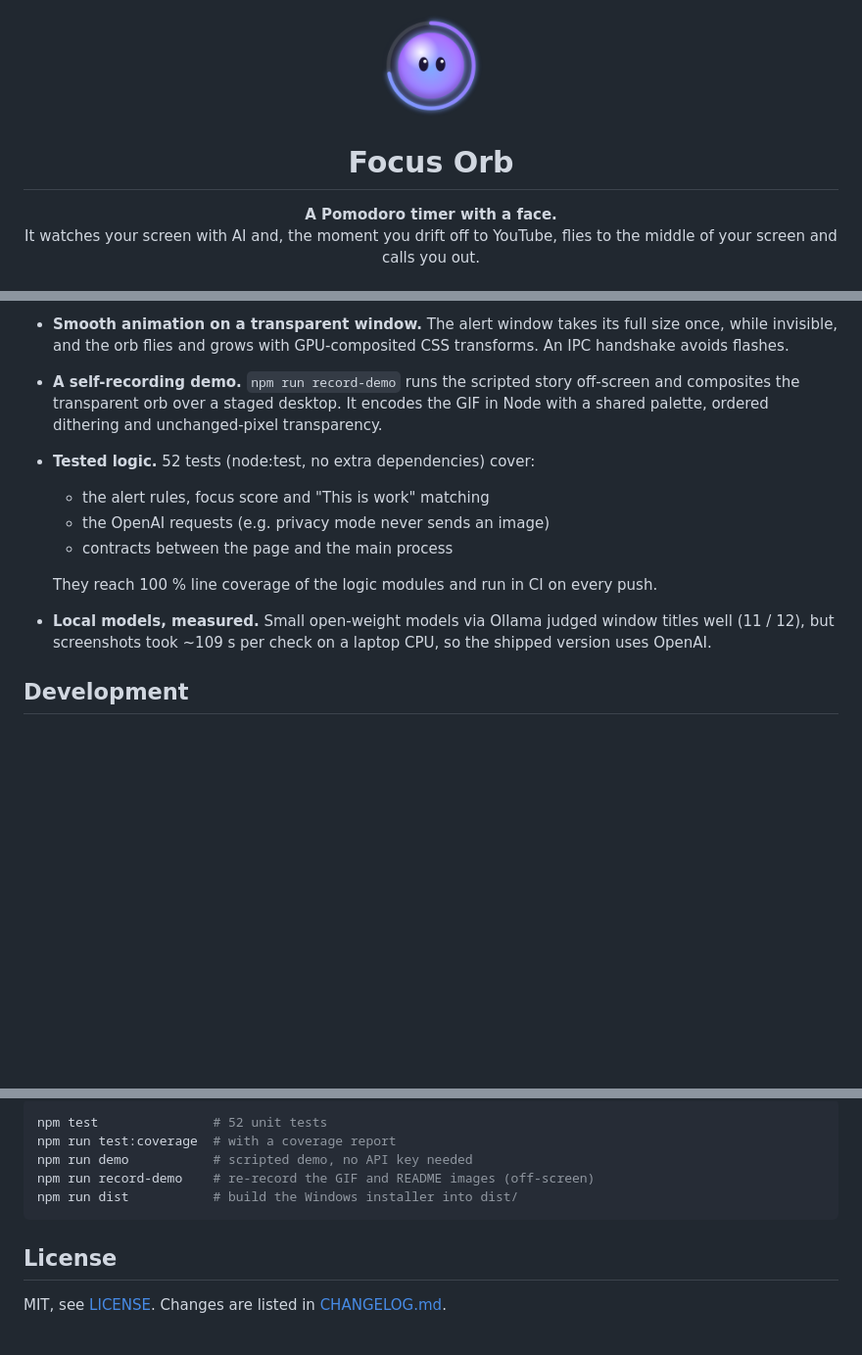
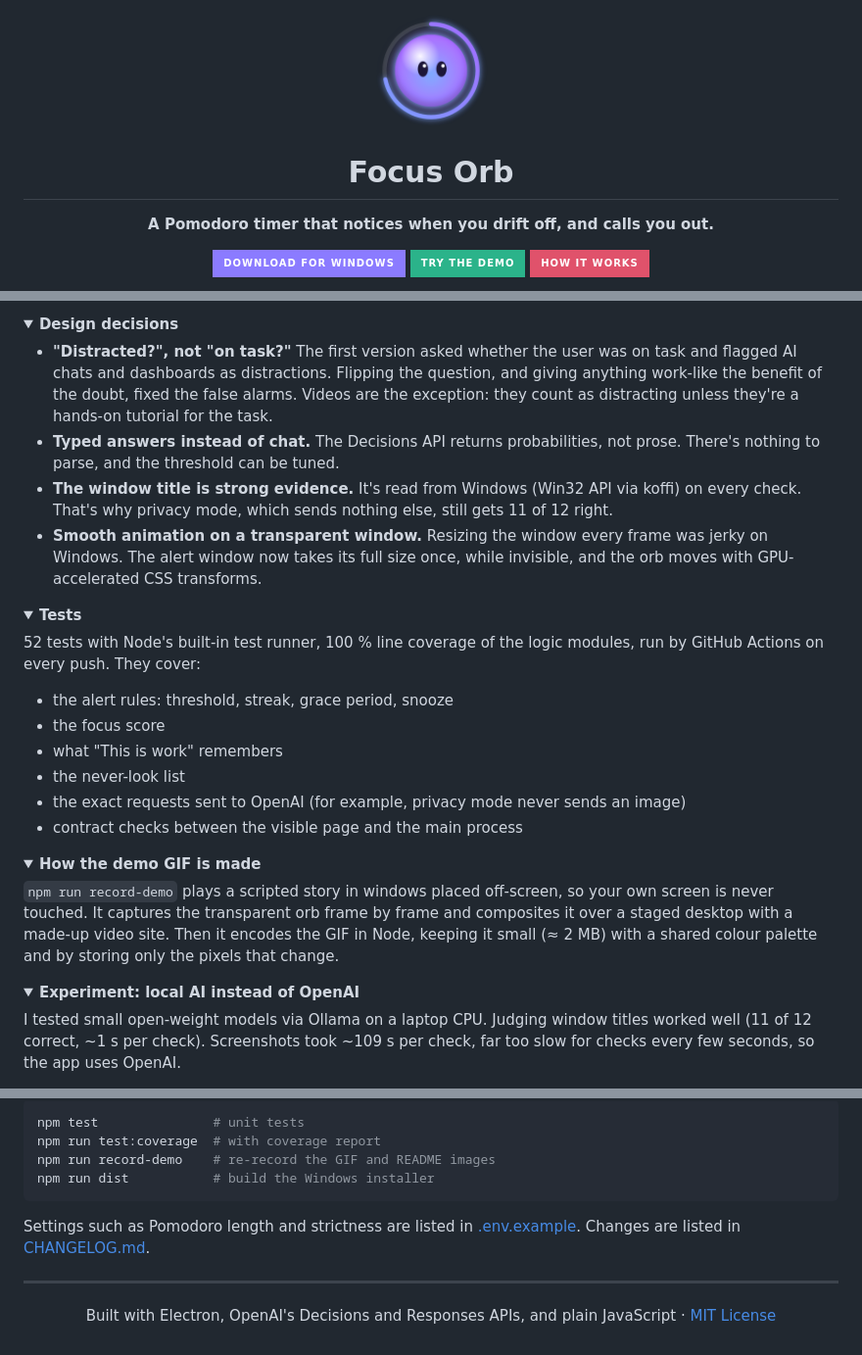
Before and after one commit to Terma9/focus-orb, a Markdown page: README.md, 3 parts joined by grey strips. Shown at 98% size. Drawn GitHub-style; folded sections open; badges without logos; blank space fills up the shorter version.

````diff
--- a/README.md
+++ b/README.md
@@ -1,12 +1,17 @@
 <p align="center">
-  <img src="assets/icon.png" width="110" alt="Focus Orb">
+  <img src="assets/icon.png" width="120" alt="Focus Orb">
 </p>
 
 <h1 align="center">Focus Orb</h1>
 
 <p align="center">
-  <b>A Pomodoro timer with a face.</b><br>
-  It watches your screen with AI and, the moment you drift off to YouTube, flies to the middle of your screen and calls you out.
+  <b>A Pomodoro timer that notices when you drift off, and calls you out.</b>
+</p>
+
+<p align="center">
+  <a href="https://github.com/Terma9/focus-orb/releases/latest"><img src="https://img.shields.io/badge/Download_for_Windows-8b7bff?style=for-the-badge&logo=windows&logoColor=white" alt="Download for Windows"></a>
+  <a href="#quick-start"><img src="https://img.shields.io/badge/Try_the_demo-2bb38a?style=for-the-badge&logo=googleplay&logoColor=white" alt="Try the demo"></a>
+  <a href="#how-it-works"><img src="https://img.shields.io/badge/How_it_works-e0526b?style=for-the-badge&logo=readthedocs&logoColor=white" alt="How it works"></a>
 </p>
 
 <p align="center">
@@ -82,12 +74,37 @@ Type what you're working on and press Enter. Right-click the orb for break, stop
 
-- **Smooth animation on a transparent window.** The alert window takes its full size once, while invisible, and the orb flies and grows with GPU-composited CSS transforms. An IPC handshake avoids flashes.
-- **A self-recording demo.** `npm run record-demo` runs the scripted story off-screen and composites the transparent orb over a staged desktop. It encodes the GIF in Node with a shared palette, ordered dithering and unchanged-pixel transparency.
-- **Tested logic.** 52 tests (node:test, no extra dependencies) cover:
-  - the alert rules, focus score and "This is work" matching
-  - the OpenAI requests (e.g. privacy mode never sends an image)
-  - contracts between the page and the main process
+<details>
+<summary><b>Design decisions</b></summary>
 
-  They reach 100 % line coverage of the logic modules and run in CI on every push.
-- **Local models, measured.** Small open-weight models via Ollama judged window titles well (11 / 12), but screenshots took ~109 s per check on a laptop CPU, so the shipped version uses OpenAI.
+- **"Distracted?", not "on task?"** The first version asked whether the user was on task and flagged AI chats and dashboards as distractions. Flipping the question, and giving anything work-like the benefit of the doubt, fixed the false alarms. Videos are the exception: they count as distracting unless they're a hands-on tutorial for the task.
+- **Typed answers instead of chat.** The Decisions API returns probabilities, not prose. There's nothing to parse, and the threshold can be tuned.
+- **The window title is strong evidence.** It's read from Windows (Win32 API via koffi) on every check. That's why privacy mode, which sends nothing else, still gets 11 of 12 right.
+- **Smooth animation on a transparent window.** Resizing the window every frame was jerky on Windows. The alert window now takes its full size once, while invisible, and the orb moves with GPU-accelerated CSS transforms.
 
-## Development
+</details>
+
+<details>
+<summary><b>Tests</b></summary>
+
+52 tests with Node's built-in test runner, 100 % line coverage of the logic modules, run by GitHub Actions on every push. They cover:
+
+- the alert rules: threshold, streak, grace period, snooze
+- the focus score
+- what "This is work" remembers
+- the never-look list
+- the exact requests sent to OpenAI (for example, privacy mode never sends an image)
+- contract checks between the visible page and the main process
+
+</details>
+
+<details>
+<summary><b>How the demo GIF is made</b></summary>
+
+`npm run record-demo` plays a scripted story in windows placed off-screen, so your own screen is never touched. It captures the transparent orb frame by frame and composites it over a staged desktop with a made-up video site. Then it encodes the GIF in Node, keeping it small (≈ 2 MB) with a shared colour palette and by storing only the pixels that change.
+
+</details>
+
+<details>
+<summary><b>Experiment: local AI instead of OpenAI</b></summary>
+
+I tested small open-weight models via Ollama on a laptop CPU. Judging window titles worked well (11 of 12 correct, ~1 s per check). Screenshots took ~109 s per check, far too slow for checks every few seconds, so the app uses OpenAI.
+
@@ -94,12 +115,17 @@ Type what you're working on and press Enter. Right-click the orb for break, stop
 
 ```bash
-npm test               # 52 unit tests
-npm run test:coverage  # with a coverage report
-npm run demo           # scripted demo, no API key needed
-npm run record-demo    # re-record the GIF and README images (off-screen)
-npm run dist           # build the Windows installer into dist/
+npm test               # unit tests
+npm run test:coverage  # with coverage report
+npm run record-demo    # re-record the GIF and README images
+npm run dist           # build the Windows installer
 ```
 
-## License
+Settings such as Pomodoro length and strictness are listed in [.env.example](.env.example). Changes are listed in [CHANGELOG.md](CHANGELOG.md).
 
-MIT, see [LICENSE](LICENSE). Changes are listed in [CHANGELOG.md](CHANGELOG.md).
+</details>
+
+---
+
+<p align="center">
+  Built with Electron, OpenAI's Decisions and Responses APIs, and plain JavaScript · <a href="LICENSE">MIT License</a>
+</p>
````
Also changed, not shown: other parts of README.md (+30 -39 lines).
